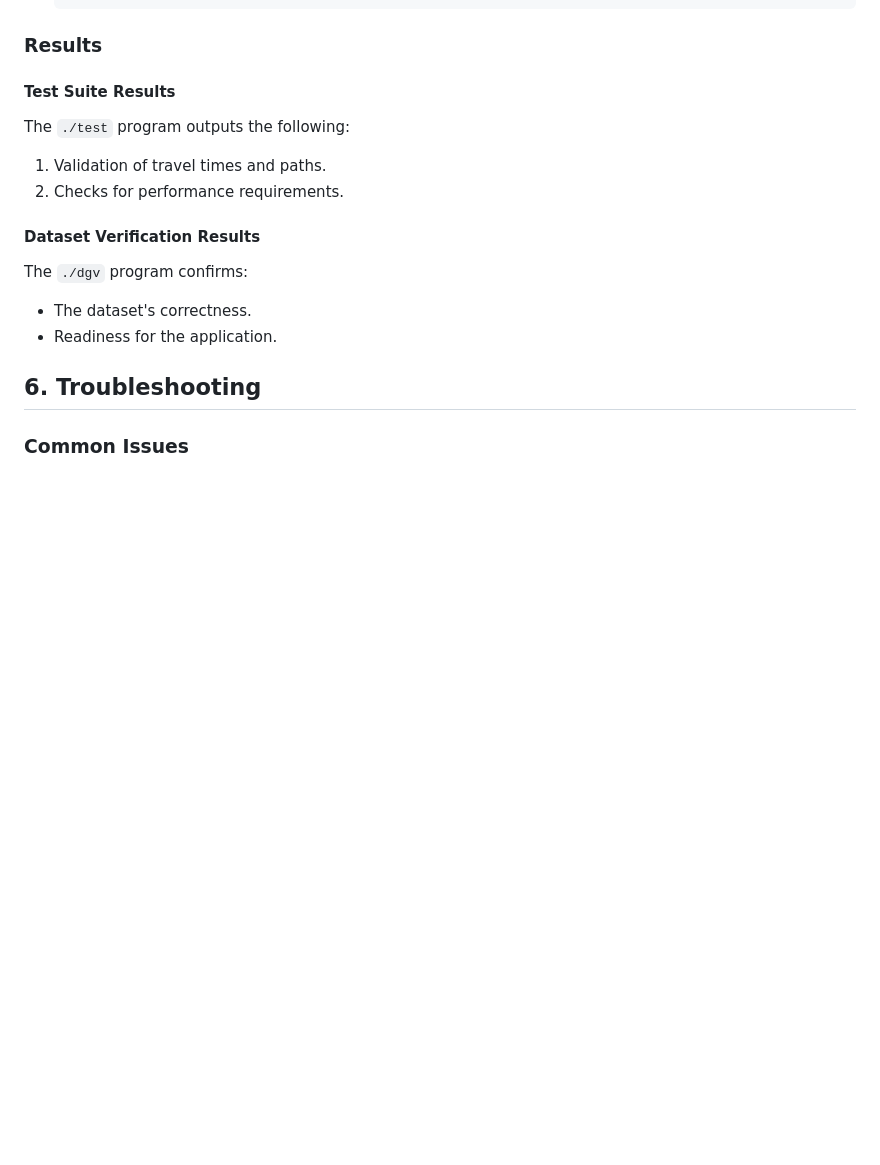
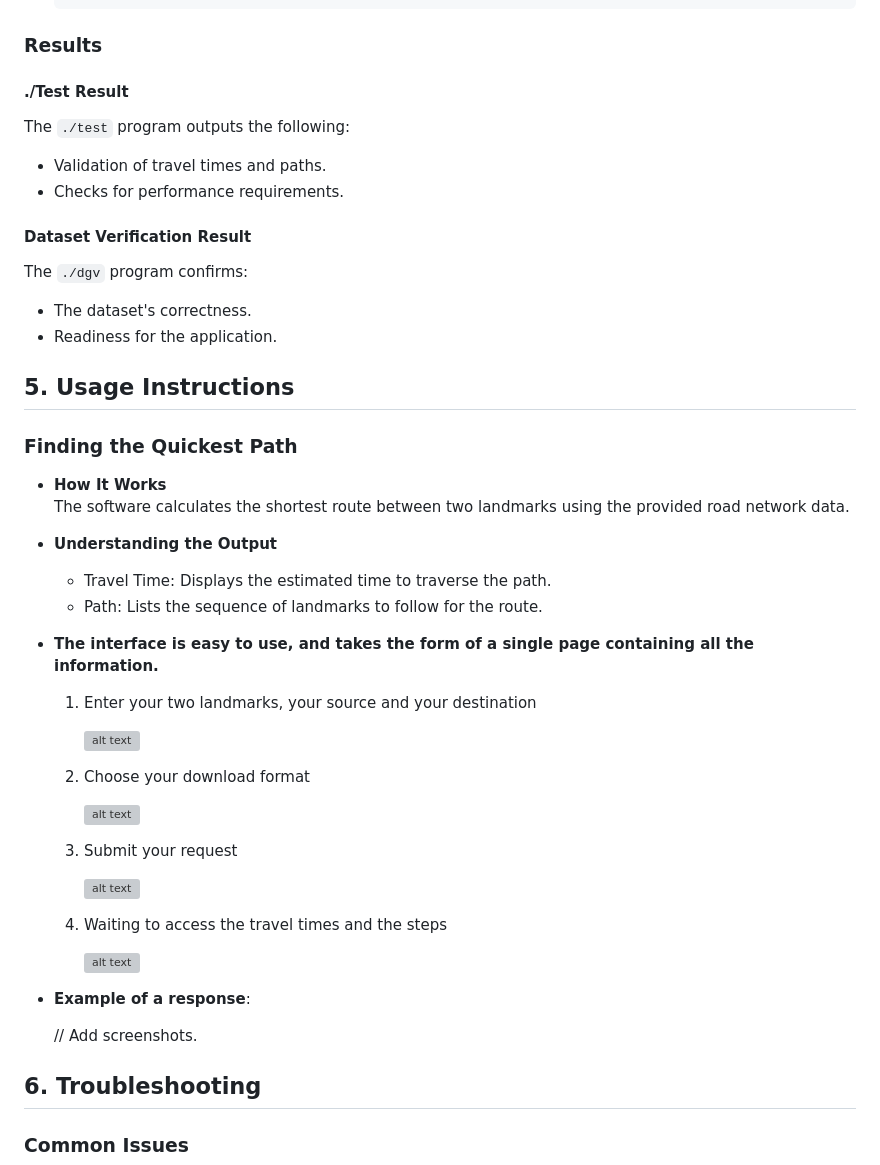
Before and after one commit to algosup/2024-2025-project-3-quickest-path-team-5, a Markdown page: documents/Manual/usermanuel.md, the part around one of its changes. GitHub-like rendering; blank space fills up the shorter version; grey boxes are pictures that could not be loaded.

```diff
--- a/documents/Manual/usermanuel.md
+++ b/documents/Manual/usermanuel.md
@@ -267,15 +221,53 @@ Follow these steps to run the test suite and verify the dataset:
 
 ### Results
 
-#### Test Suite Results
+#### ./Test Result
+
 The `./test` program outputs the following:
-1. Validation of travel times and paths.
-2. Checks for performance requirements.
 
-#### Dataset Verification Results
+- Validation of travel times and paths.
+- Checks for performance requirements.
+
+#### Dataset Verification Result
+
 The `./dgv` program confirms:
+
 - The dataset's correctness.
 - Readiness for the application.
+
+## 5. Usage Instructions
+
+### Finding the Quickest Path
+
+- **How It Works**
+   The software calculates the shortest route between two landmarks using the provided road network data.
+
+- **Understanding the Output**
+
+  - Travel Time: Displays the estimated time to traverse the path.
+  - Path: Lists the sequence of landmarks to follow for the route.
+
+- **The interface is easy to use, and takes the form of a single page containing all the information.**
+
+  1. Enter your two landmarks, your source and your destination
+
+      ![alt text](images/source_destination.png)
+
+  2. Choose your download format
+
+      ![alt text](images/response_format.png)
+
+  3. Submit your request
+
+      ![alt text](images/submit.png)
+
+  4. Waiting to access the travel times and the steps
+
+      ![alt text](images/travel_time_and_steps.png)
+
+- **Example of a response**:
+
+    // Add screenshots.
 
 ## 6. Troubleshooting
 
```
Also changed, not shown: other parts of documents/Manual/usermanuel.md (+12 -58 lines).
